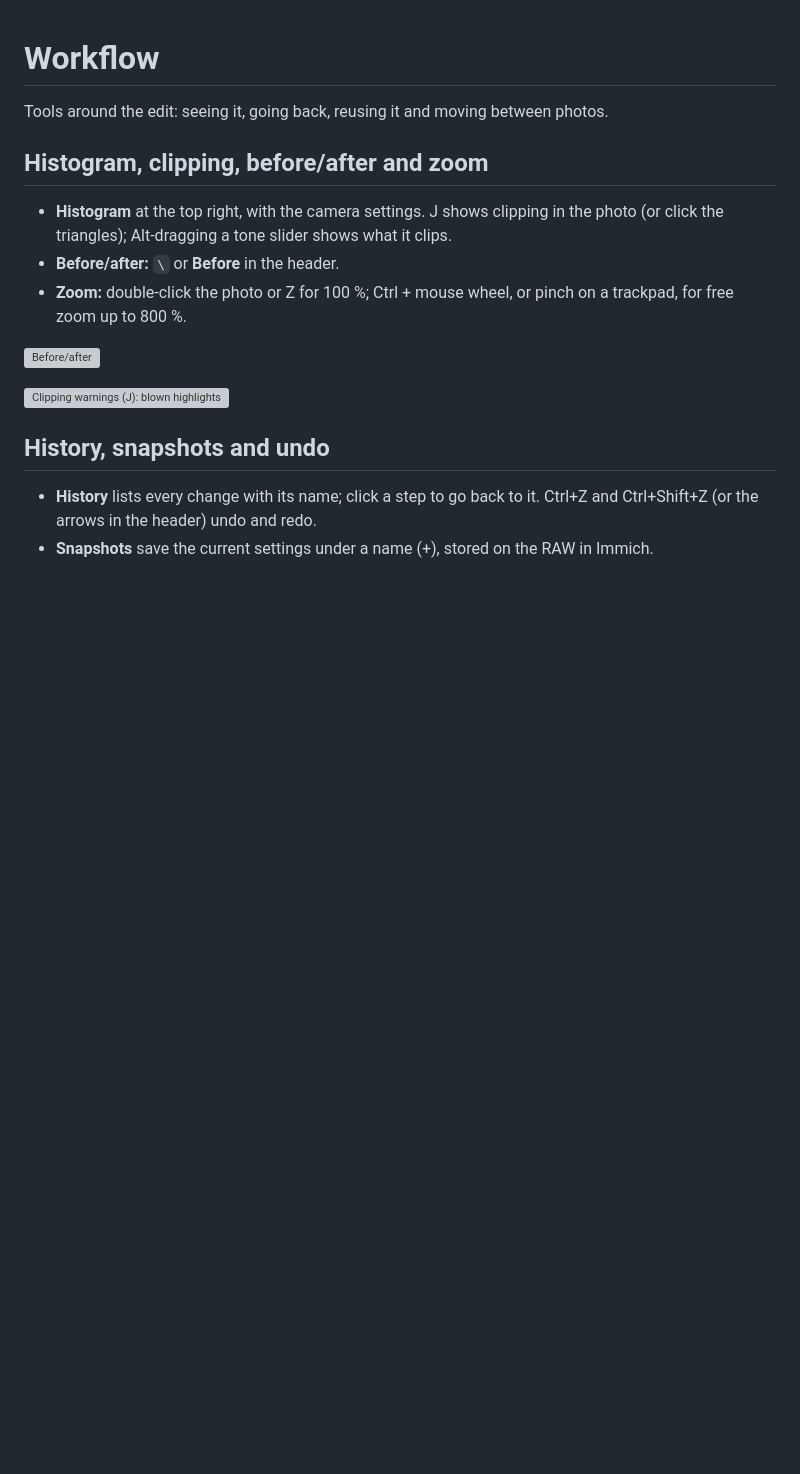
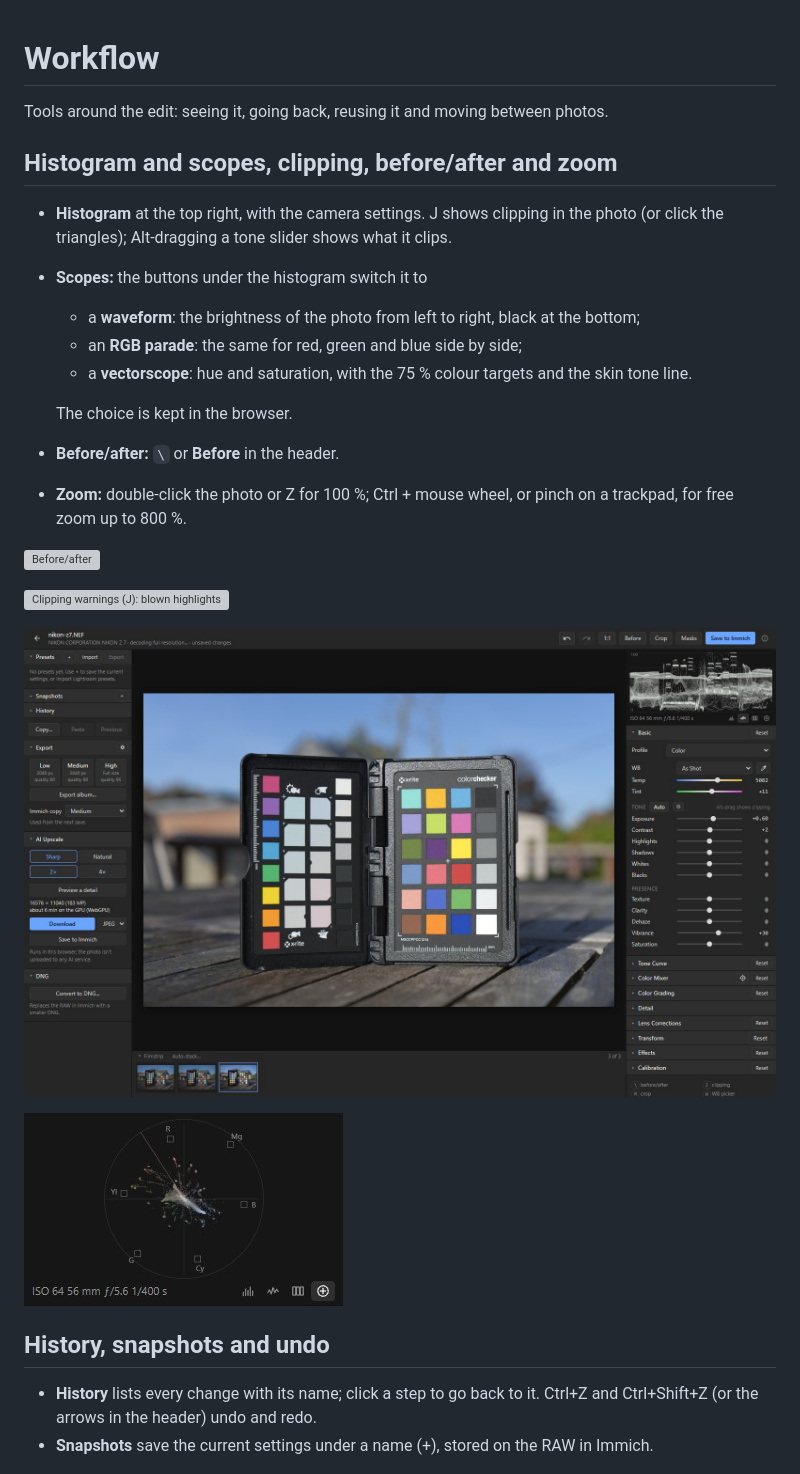
Before and after one commit to LorinMuehlebach/immich-raw, a Markdown page: docs/workflow.md, the part around the change. Drawn GitHub-style; pictures changed too: docs/images/workflow/vectorscope.jpg (added), docs/images/workflow/waveform.jpg (added); blank space fills up the shorter version; grey boxes are pictures that could not be loaded.

```diff
--- a/docs/workflow.md
+++ b/docs/workflow.md
@@ -2,10 +2,16 @@
 
 Tools around the edit: seeing it, going back, reusing it and moving between photos.
 
-## Histogram, clipping, before/after and zoom
+## Histogram and scopes, clipping, before/after and zoom
 
 - **Histogram** at the top right, with the camera settings. J shows clipping in the photo (or
   click the triangles); Alt-dragging a tone slider shows what it clips.
+- **Scopes:** the buttons under the histogram switch it to
+  - a **waveform**: the brightness of the photo from left to right, black at the bottom;
+  - an **RGB parade**: the same for red, green and blue side by side;
+  - a **vectorscope**: hue and saturation, with the 75 % colour targets and the skin tone line.
+
+  The choice is kept in the browser.
 - **Before/after:** `\` or **Before** in the header.
 - **Zoom:** double-click the photo or Z for 100 %; Ctrl + mouse wheel, or pinch on a trackpad, for
   free zoom up to 800 %.
@@ -13,6 +19,10 @@ Tools around the edit: seeing it, going back, reusing it and moving between phot
 ![Before/after](images/workflow/before-after.jpg)
 
 ![Clipping warnings (J): blown highlights in red](images/workflow/clipping.jpg)
+
+![The waveform of a colour checker: each row of patches is a flat bar](images/workflow/waveform.jpg)
+
+![The vectorscope of the same photo](images/workflow/vectorscope.jpg)
 
 ## History, snapshots and undo
 
```
Also changed, not shown: README.md (+2 -2 lines), 12 other files.
